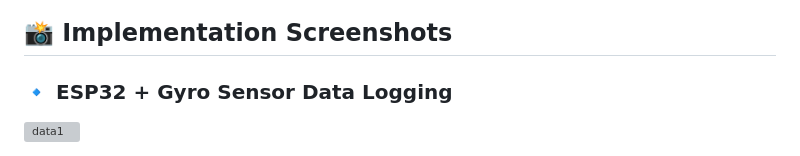
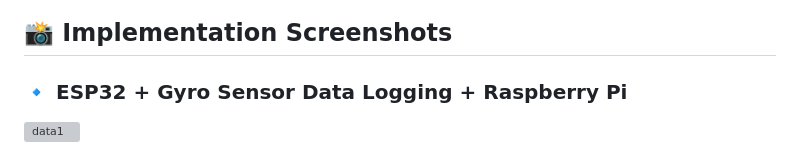
Before and after one commit to Sahilss18/OnBoardX, a Markdown page: README.md, the part around the change printed below. Rendered like a GitHub page; grey boxes are pictures that could not be loaded.

```diff
--- a/README.md
+++ b/README.md
@@ -35,7 +35,7 @@
 ![image](https://github.com/user-attachments/assets/af127a8f-e339-4e1e-a7db-7d4235ec2ae0)
 
 ## 📸 Implementation Screenshots
-### 🔹 ESP32 + Gyro Sensor Data Logging
+### 🔹 ESP32 + Gyro Sensor Data Logging + Raspberry Pi
 
 
 ![data1](https://github.com/user-attachments/assets/68505b7c-d11c-49f5-893e-0060870da7c1)
```
Also changed, not shown: other parts of README.md (+1 -1 lines).
